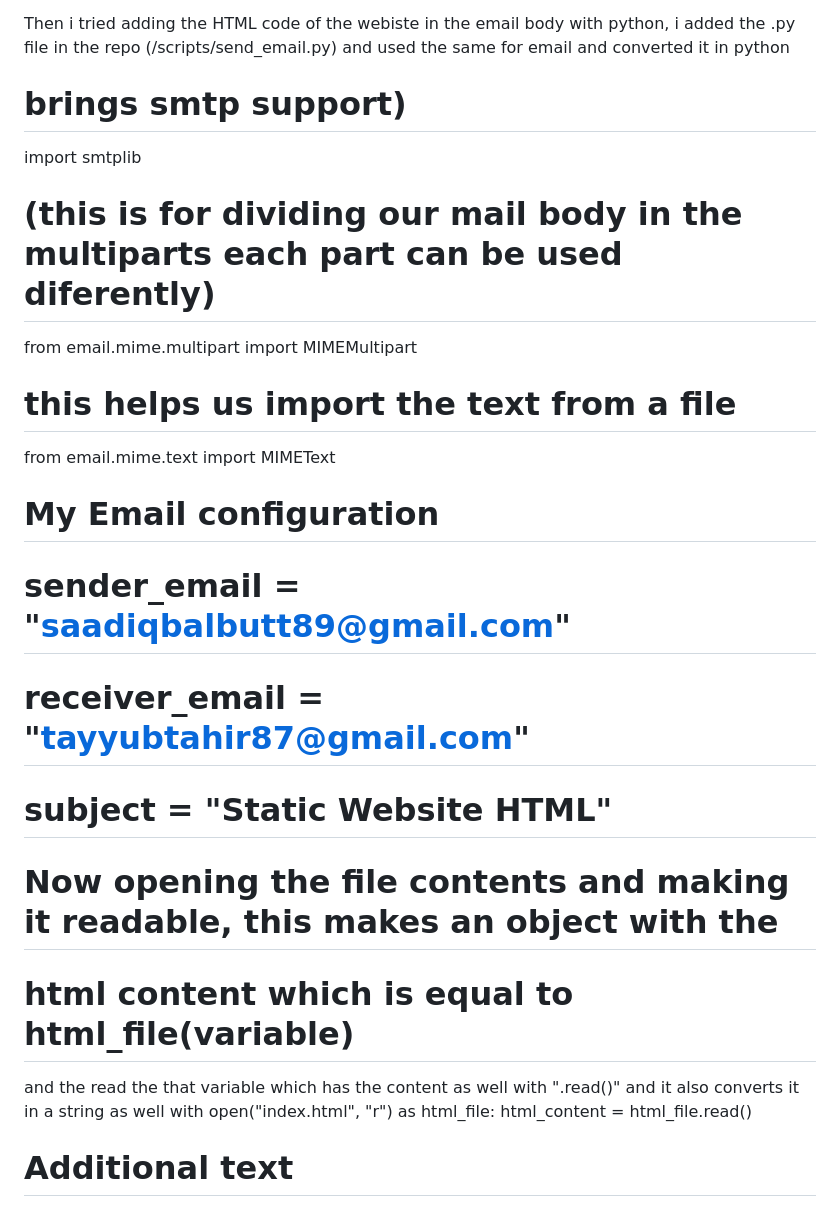
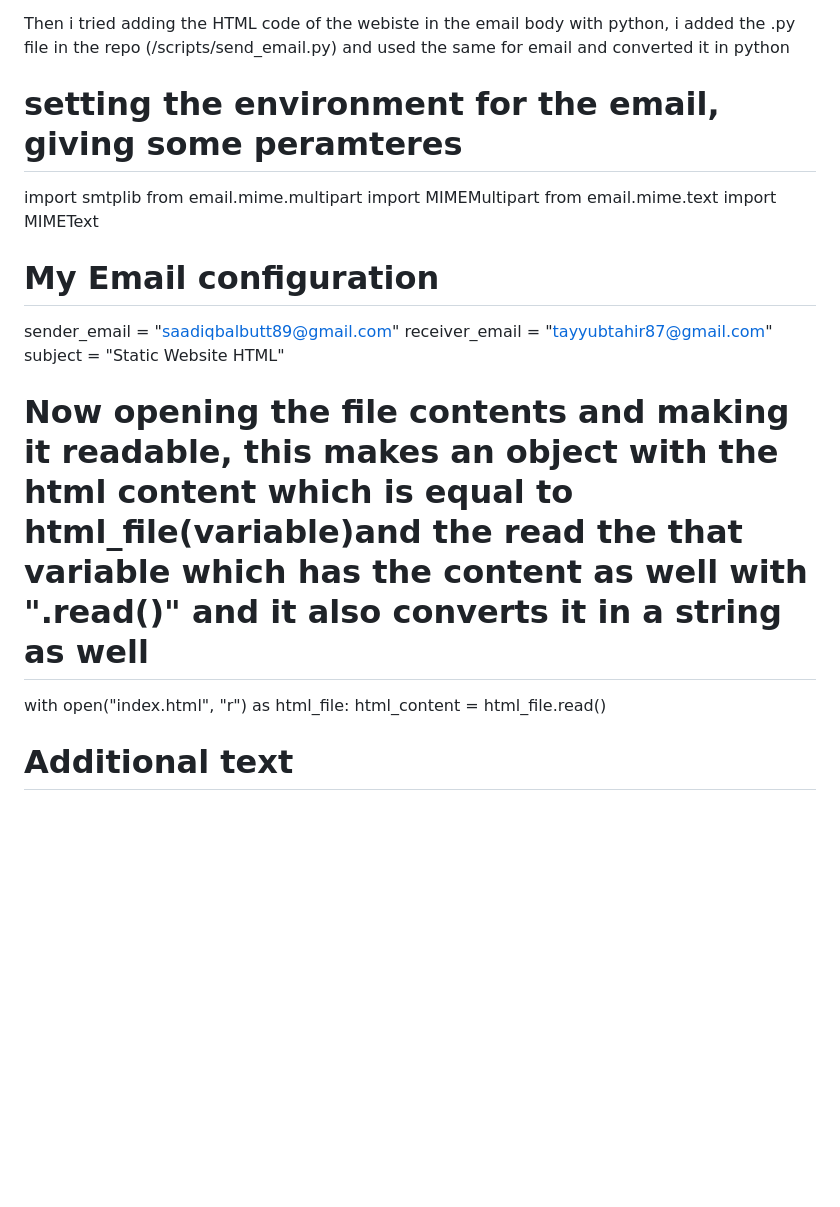
Before and after one commit to iSaadiqbal/laughing-waddle, a Markdown page: README.md, the part around the change. Rendered like a GitHub page; blank space fills up the shorter version.

```diff
--- a/README.md
+++ b/README.md
@@ -71,25 +71,21 @@ Then i tried adding the HTML code of the webiste in the email body with python,
 and used the same for email and converted it in python
 
 
-# brings smtp support)
+# setting the environment for the email, giving some peramteres
 import smtplib
-# (this is for dividing our mail body in the multiparts each part can be used diferently)
 from email.mime.multipart import MIMEMultipart
-# this helps us import the text from a file
 from email.mime.text import MIMEText
 
 
 
 # My Email configuration
-# sender_email = "saadiqbalbutt89@gmail.com"
-# receiver_email = "tayyubtahir87@gmail.com"
-# subject = "Static Website HTML"
+sender_email = "saadiqbalbutt89@gmail.com"
+receiver_email = "tayyubtahir87@gmail.com"
+subject = "Static Website HTML"
 
-# Now opening the file contents and making it readable, this makes an object with the
-# html content which is equal to html_file(variable)
-and the read the that variable which has the content as well with ".read()" and it also converts it in a string as well
+# Now opening the file contents and making it readable, this makes an object with the html content which is equal to html_file(variable)and the read the that variable which has the content as well with ".read()" and it also converts it in a string as well
 with open("index.html", "r") as html_file:
-    html_content = html_file.read()
+  html_content = html_file.read()
 
 # Additional text
 additional_text = """
```
